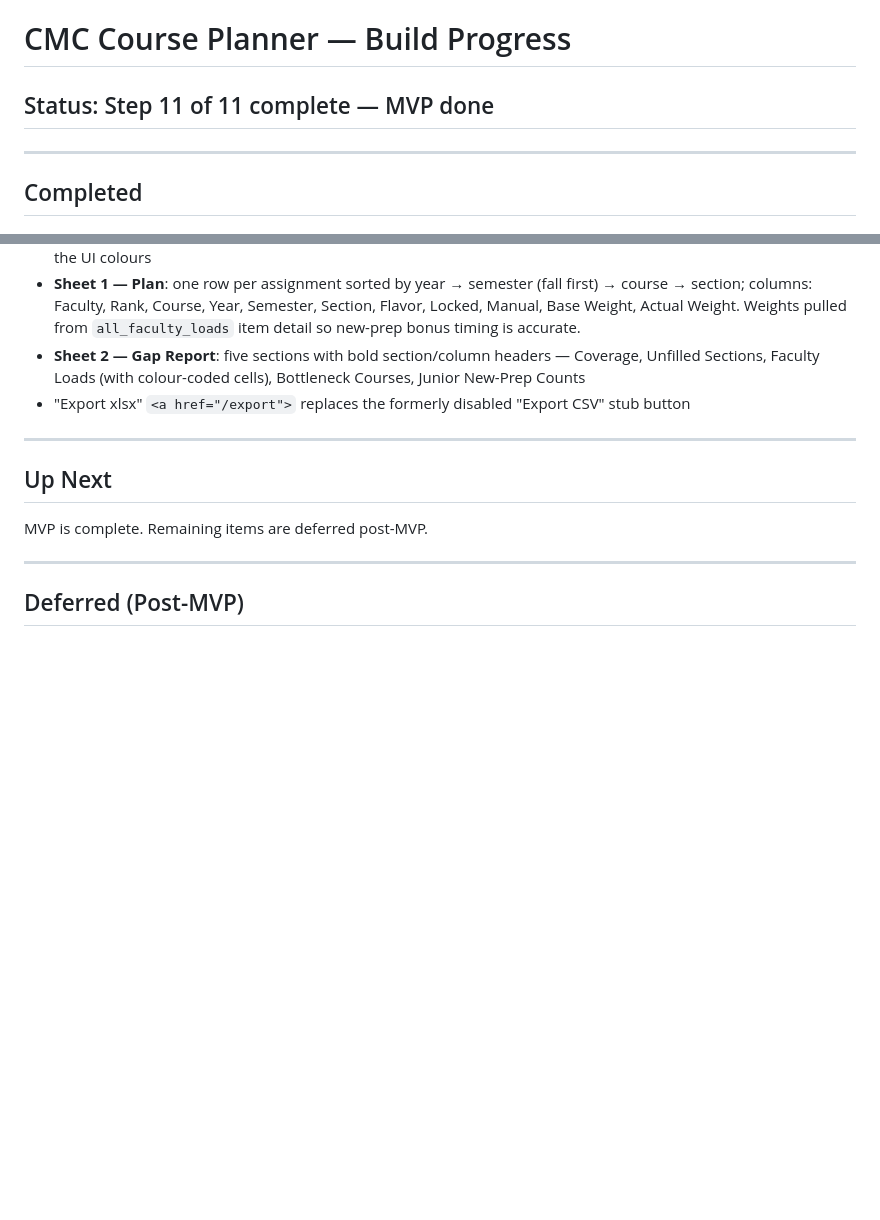
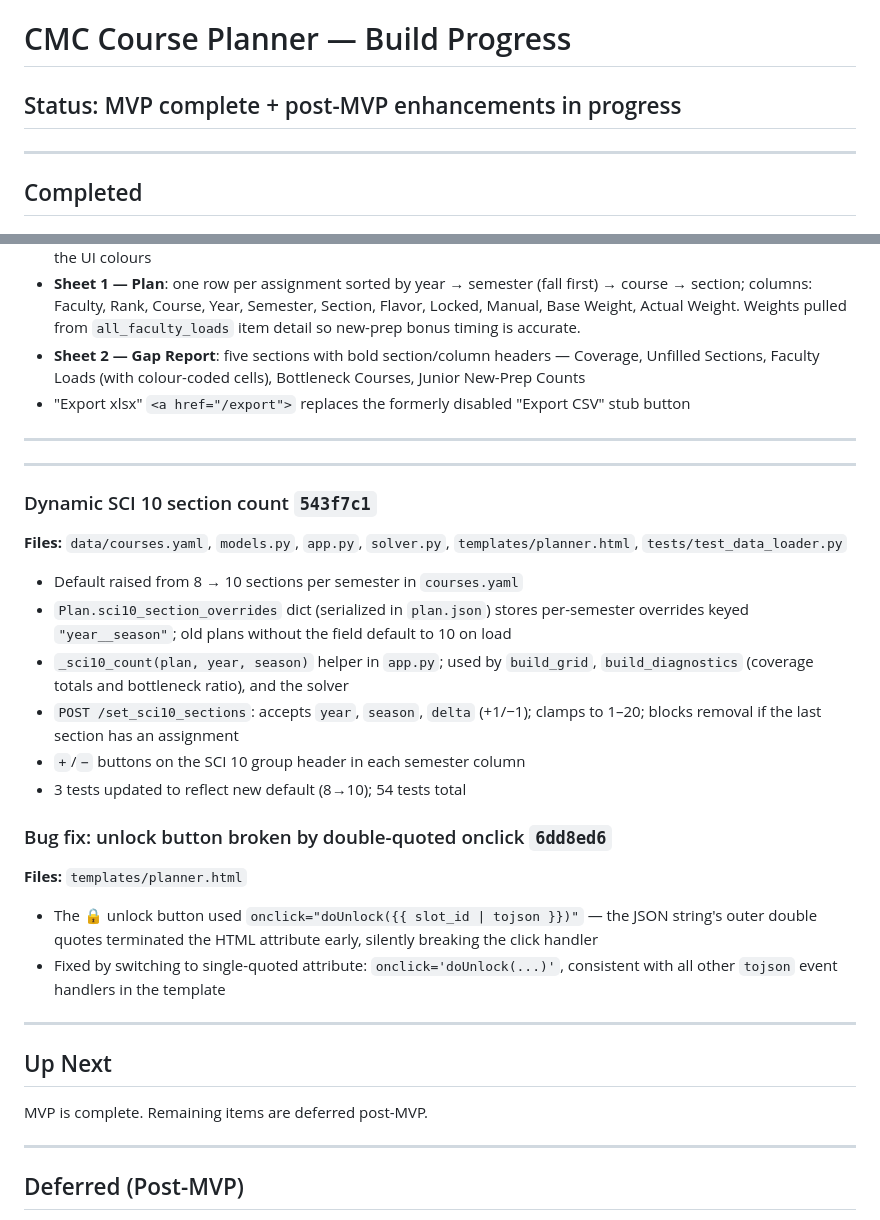
Before and after one commit to zenkavi/CoursePlanning, a Markdown page: PROGRESS.md, 2 parts joined by grey strips. Rendered like a GitHub page; blank space fills up the shorter version.

```diff
--- a/PROGRESS.md
+++ b/PROGRESS.md
@@ -1,6 +1,6 @@
 # CMC Course Planner — Build Progress
 
-## Status: Step 11 of 11 complete — MVP done
+## Status: MVP complete + post-MVP enhancements in progress
 
 ---
 
@@ -129,6 +129,26 @@
 
 ---
 
+---
+
+### Dynamic SCI 10 section count `543f7c1`
+**Files:** `data/courses.yaml`, `models.py`, `app.py`, `solver.py`, `templates/planner.html`, `tests/test_data_loader.py`
+
+- Default raised from 8 → 10 sections per semester in `courses.yaml`
+- `Plan.sci10_section_overrides` dict (serialized in `plan.json`) stores per-semester overrides keyed `"year__season"`; old plans without the field default to 10 on load
+- `_sci10_count(plan, year, season)` helper in `app.py`; used by `build_grid`, `build_diagnostics` (coverage totals and bottleneck ratio), and the solver
+- `POST /set_sci10_sections`: accepts `year`, `season`, `delta` (+1/−1); clamps to 1–20; blocks removal if the last section has an assignment
+- `+`/`−` buttons on the SCI 10 group header in each semester column
+- 3 tests updated to reflect new default (8→10); 54 tests total
+
+### Bug fix: unlock button broken by double-quoted onclick `6dd8ed6`
+**Files:** `templates/planner.html`
+
+- The 🔒 unlock button used `onclick="doUnlock({{ slot_id | tojson }})"` — the JSON string's outer double quotes terminated the HTML attribute early, silently breaking the click handler
+- Fixed by switching to single-quoted attribute: `onclick='doUnlock(...)'`, consistent with all other `tojson` event handlers in the template
+
+---
+
 ## Up Next
 
 MVP is complete. Remaining items are deferred post-MVP.
```
Also changed, not shown: README.md (+7 -4 lines), SPEC.md (+5 -3 lines).
